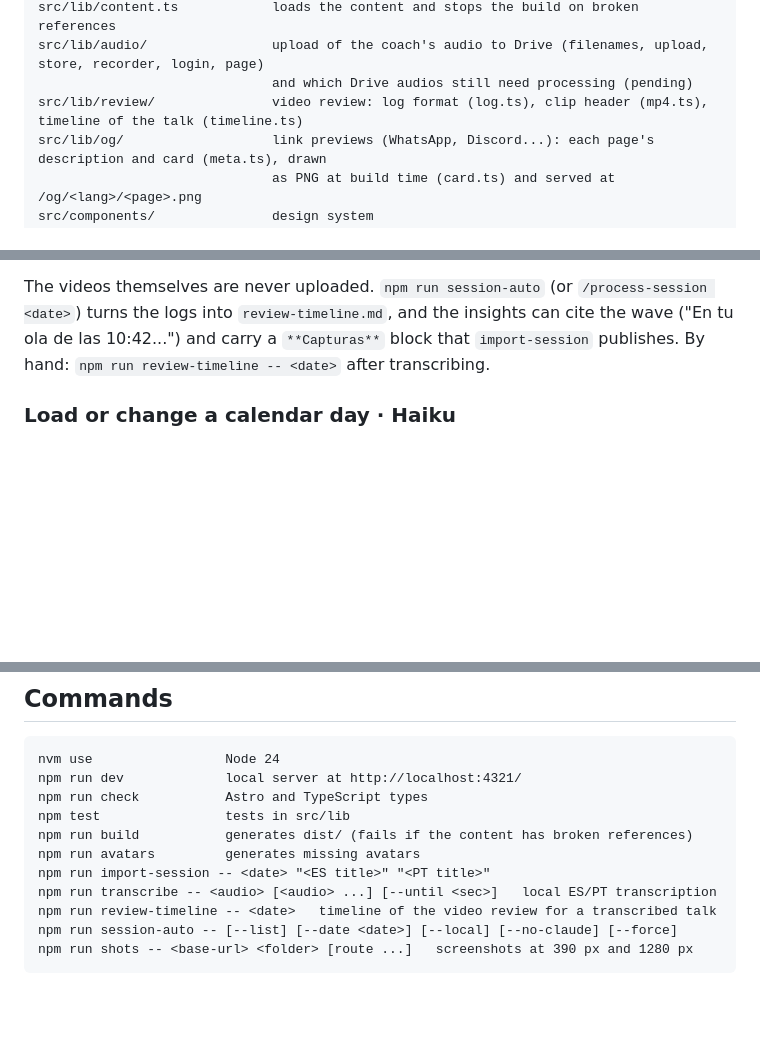
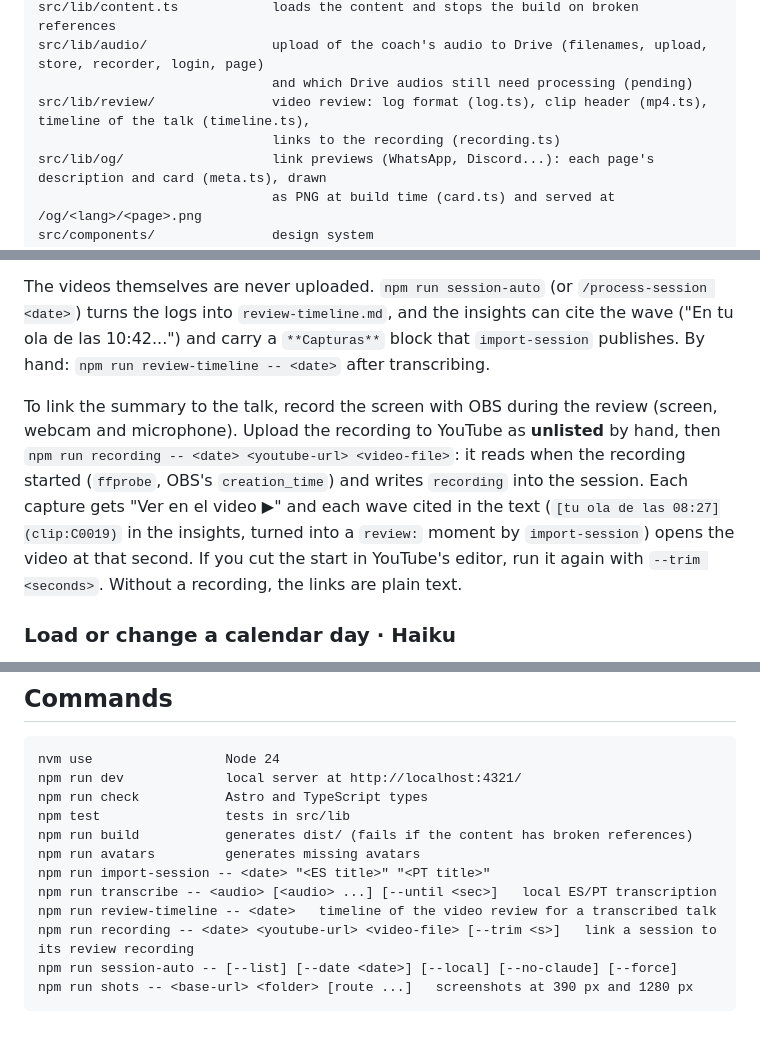
Before and after one commit to RodriSanchez1/surftriplapedre, a Markdown page: AGENTS.md, 3 parts joined by grey strips. Rendered like a GitHub page; blank space fills up the shorter version.

Commit message:
Document the review recording links
Co-Authored-By: Claude Opus 5.5 <noreply@anthropic.com>

````diff
--- a/AGENTS.md
+++ b/AGENTS.md
@@ -39,7 +39,8 @@ src/lib/footage.ts            footage the coach reviewed (day, time, spot, who w
 src/lib/content.ts            loads the content and stops the build on broken references
 src/lib/audio/                upload of the coach's audio to Drive (filenames, upload, store, recorder, login, page)
                               and which Drive audios still need processing (pending)
-src/lib/review/               video review: log format (log.ts), clip header (mp4.ts), timeline of the talk (timeline.ts)
+src/lib/review/               video review: log format (log.ts), clip header (mp4.ts), timeline of the talk (timeline.ts),
+                              links to the recording (recording.ts)
 src/lib/og/                   link previews (WhatsApp, Discord...): each page's description and card (meta.ts), drawn
                               as PNG at build time (card.ts) and served at /og/<lang>/<page>.png
 src/components/               design system
@@ -136,6 +137,8 @@ Clips marked to delete are removed from the computer's folder only after the upl
 
 The videos themselves are never uploaded. `npm run session-auto` (or `/process-session <date>`) turns the logs into `review-timeline.md`, and the insights can cite the wave ("En tu ola de las 10:42...") and carry a `**Capturas**` block that `import-session` publishes. By hand: `npm run review-timeline -- <date>` after transcribing.
 
+To link the summary to the talk, record the screen with OBS during the review (screen, webcam and microphone). Upload the recording to YouTube as **unlisted** by hand, then `npm run recording -- <date> <youtube-url> <video-file>`: it reads when the recording started (`ffprobe`, OBS's `creation_time`) and writes `recording` into the session. Each capture gets "Ver en el video ▶" and each wave cited in the text (`[tu ola de las 08:27](clip:C0019)` in the insights, turned into a `review:` moment by `import-session`) opens the video at that second. If you cut the start in YouTube's editor, run it again with `--trim <seconds>`. Without a recording, the links are plain text.
+
 ### Load or change a calendar day  ·  Haiku
 
 In `src/data/days.yaml`: `id` is the date in quotes, and `activity` has `es` and, if possible, `pt`. `spot`, `time` and `session` are optional. Then `npm run build`.
@@ -190,6 +193,7 @@ npm run avatars         generates missing avatars
 npm run import-session -- <date> "<ES title>" "<PT title>"
 npm run transcribe -- <audio> [<audio> ...] [--until <sec>]   local ES/PT transcription
 npm run review-timeline -- <date>   timeline of the video review for a transcribed talk
+npm run recording -- <date> <youtube-url> <video-file> [--trim <s>]   link a session to its review recording
 npm run session-auto -- [--list] [--date <date>] [--local] [--no-claude] [--force]
 npm run shots -- <base-url> <folder> [route ...]   screenshots at 390 px and 1280 px
 ```
````
Also changed, not shown: 1 other file.
